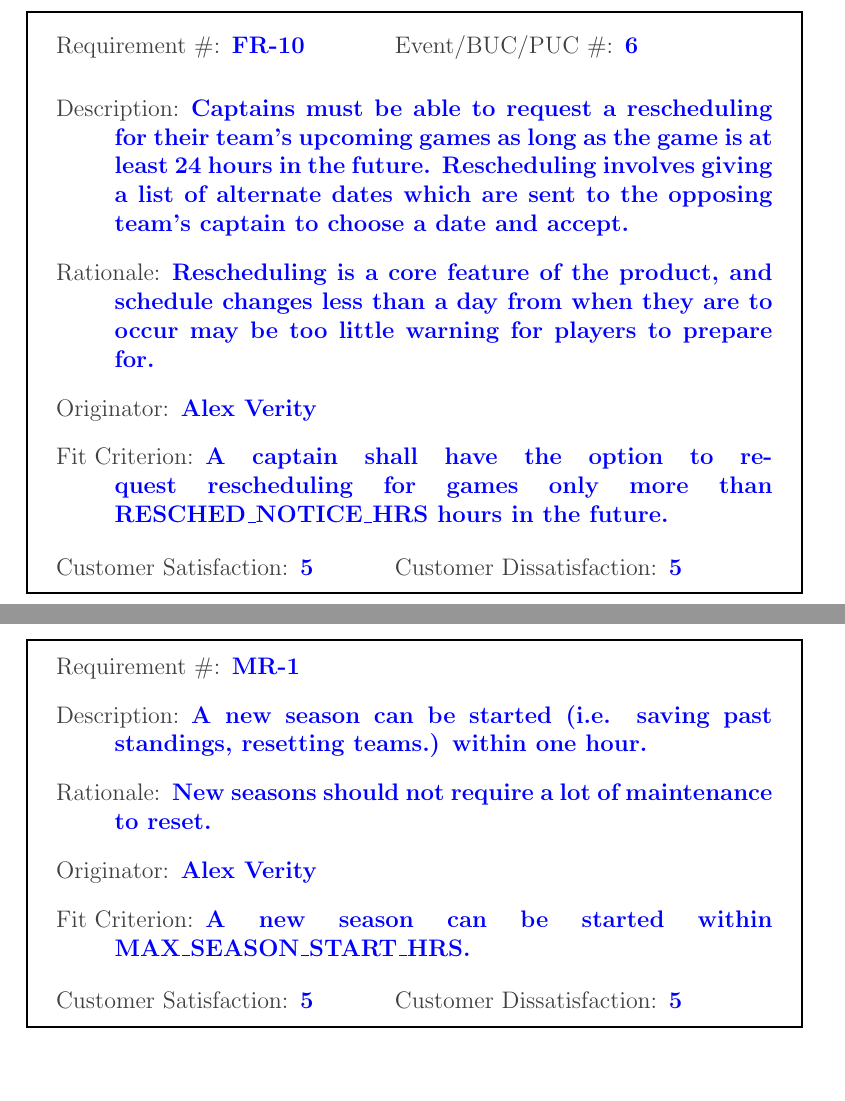
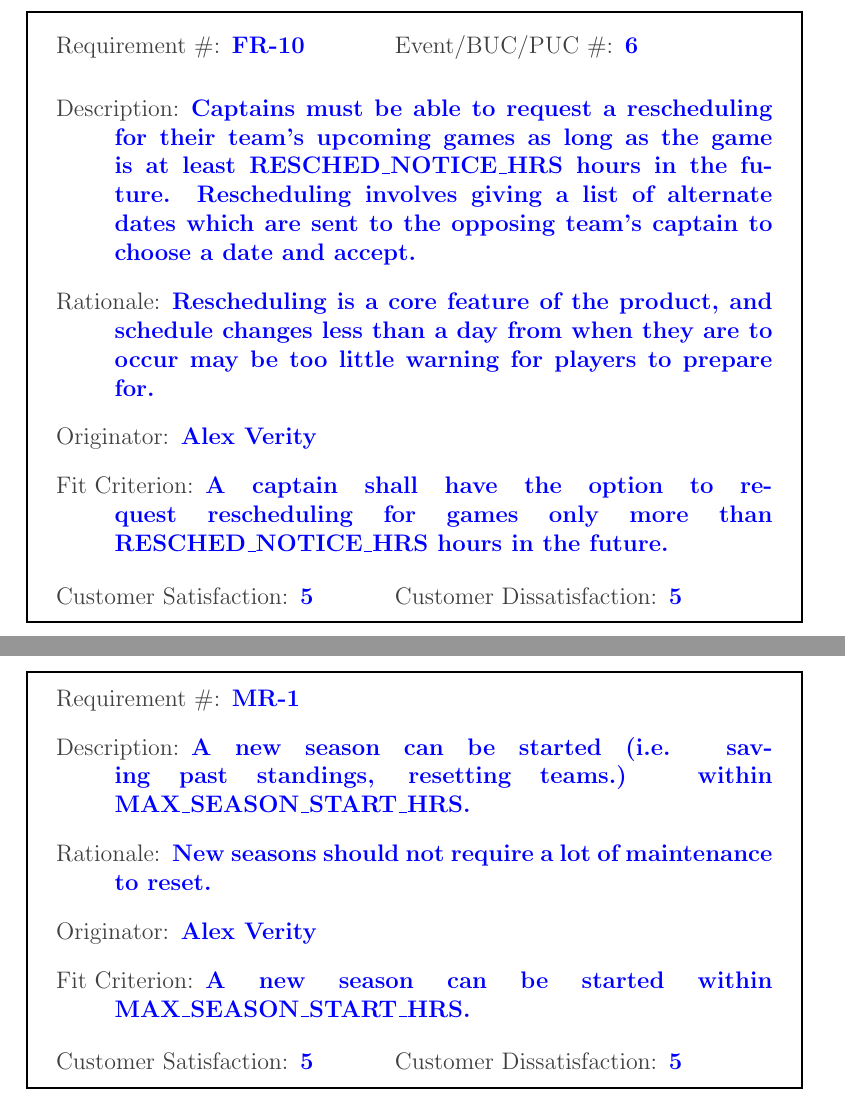
Before and after one commit to Nicholas-Fabugais-Inaba/Sandlot, a LaTeX document (docs/SRS-Volere/SRS.tex): two parts of pages 27 and 48 of 67, joined at a grey line, cut so that both start at the same text. Compiled offline with pdfLaTeX.

Commit message:
Updated symbolic constants in requirements, #103.

```diff
--- a/docs/SRS-Volere/SRS.tex
+++ b/docs/SRS-Volere/SRS.tex
@@ -692,9 +692,9 @@ Not applicable.
     {\reqno FR-10}
     {\reqevent 6}
   \reqdesc Captains must be able to request a rescheduling for their team's
-  upcoming games as long as the game is at least 24 hours in the future.
-  Rescheduling involves giving a list of alternate dates which are sent to
-  the opposing team's captain to choose a date and accept.
+  upcoming games as long as the game is at least RESCHED\_NOTICE\_HRS hours
+  in the future. Rescheduling involves giving a list of alternate dates which
+  are sent to the opposing team's captain to choose a date and accept.
   \reqrat Rescheduling is a core feature of the product, and schedule changes
   less than a day from when they are to occur may be too little warning for
   players to prepare for.
@@ -1272,7 +1273,7 @@ Not applicable.
 \begin{myreq}
   \reqno MR-1
   \reqdesc A new season can be started (i.e. saving past standings, resetting
-  teams.) within one hour.
+  teams.) within MAX\_SEASON\_START\_HRS.
   \reqrat New seasons should not require a lot of maintenance to reset.
   \reqorig Alex Verity
   \reqfit A new season can be started within MAX\_SEASON\_START\_HRS.
```
Also changed, not shown: docs/SRS-Volere/SRS.tex (9 more changed lines).
